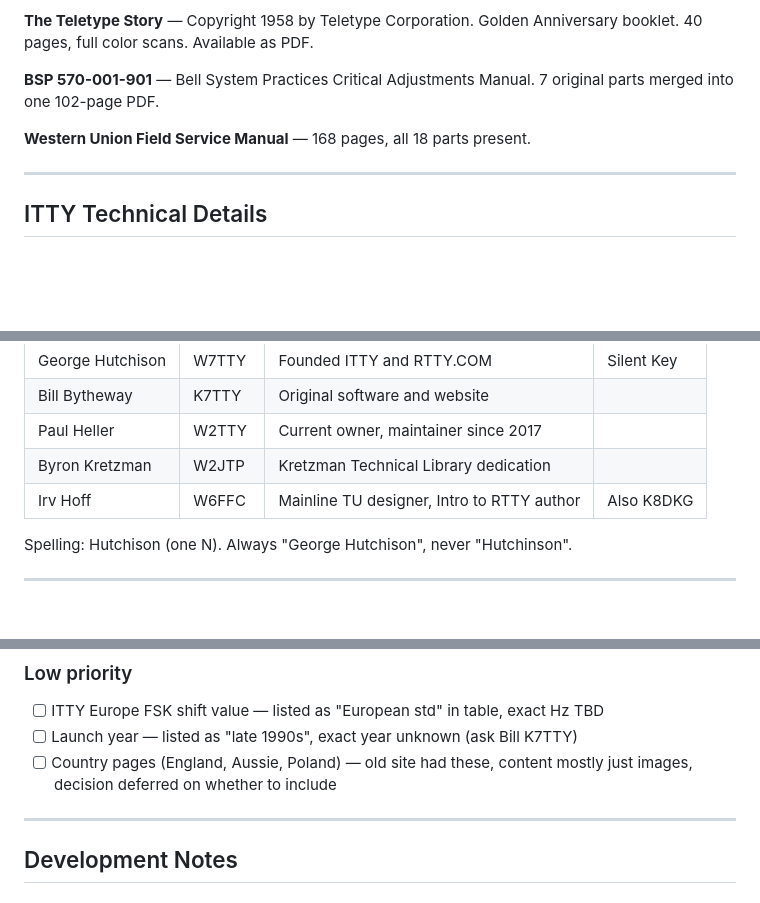
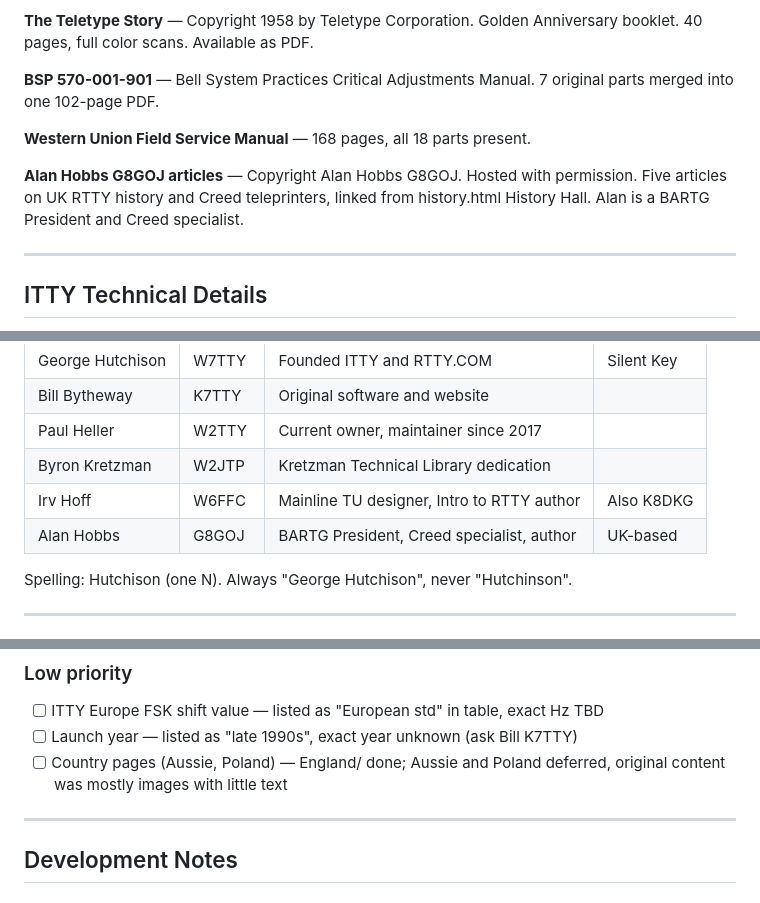
Before and after one commit to PaulArvada/rttycom, a Markdown page: CLAUDE.md, 3 parts joined by grey strips. Drawn GitHub-style; blank space fills up the shorter version.

```diff
--- a/CLAUDE.md
+++ b/CLAUDE.md
@@ -152,6 +167,10 @@ Golden Anniversary booklet. 40 pages, full color scans. Available as PDF.
 
 **Western Union Field Service Manual** — 168 pages, all 18 parts present.
 
+**Alan Hobbs G8GOJ articles** — Copyright Alan Hobbs G8GOJ. Hosted with permission.
+Five articles on UK RTTY history and Creed teleprinters, linked from history.html
+History Hall. Alan is a BARTG President and Creed specialist.
+
 ---
 
 ## ITTY Technical Details
@@ -179,6 +198,7 @@ https://www.rtty.com/itty/RTTYMailer%20v16.zip
 | Paul Heller     | W2TTY    | Current owner, maintainer since 2017      |            |
 | Byron Kretzman  | W2JTP    | Kretzman Technical Library dedication     |            |
 | Irv Hoff        | W6FFC    | Mainline TU designer, Intro to RTTY author| Also K8DKG |
+| Alan Hobbs      | G8GOJ    | BARTG President, Creed specialist, author | UK-based   |
 
 Spelling: Hutchison (one N). Always "George Hutchison", never "Hutchinson".
 
@@ -217,8 +237,8 @@ Spelling: Hutchison (one N). Always "George Hutchison", never "Hutchinson".
 ### Low priority
 - [ ] ITTY Europe FSK shift value — listed as "European std" in table, exact Hz TBD
 - [ ] Launch year — listed as "late 1990s", exact year unknown (ask Bill K7TTY)
-- [ ] Country pages (England, Aussie, Poland) — old site had these, content
-      mostly just images, decision deferred on whether to include
+- [ ] Country pages (Aussie, Poland) — England/ done; Aussie and Poland deferred,
+      original content was mostly images with little text
 
 ---
 
```
Also changed, not shown: other parts of CLAUDE.md (+34 -2 lines).
